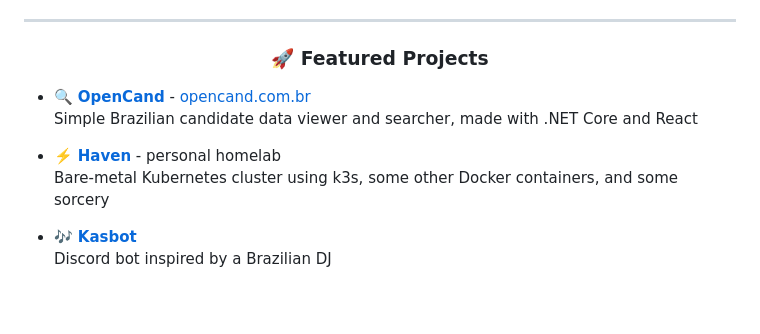
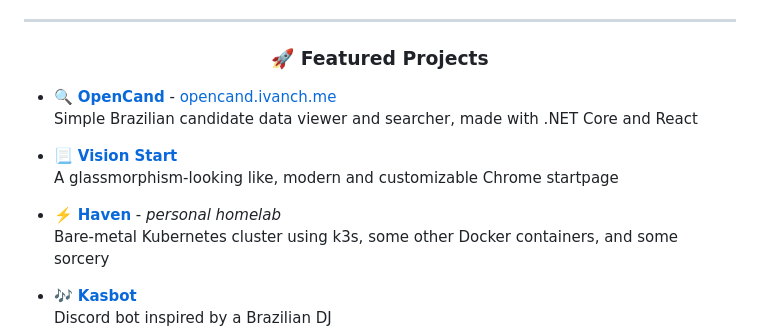
Before and after one commit to ivanch/ivanch, a Markdown page: README.md, the part around the change. Drawn GitHub-style; blank space fills up the shorter version.

Commit message:
add vision start

```diff
--- a/README.md
+++ b/README.md
@@ -32,10 +32,13 @@ Currently crafting code, CI/CD pipelines, managing Kubernetes clusters and also
 
 <h3 align="center"> 🚀 Featured Projects </h3>
 
-- 🔍 **[OpenCand](https://github.com/ivanch/opencand)** - [opencand.com.br](https://opencand.com)
+- 🔍 **[OpenCand](https://github.com/ivanch/opencand)** - [opencand.ivanch.me](https://opencand.ivanch.me)
   Simple Brazilian candidate data viewer and searcher, made with .NET Core and React
 
-- ⚡️ **[Haven](https://github.com/ivanch/haven)** - personal homelab
+- 📃 **[Vision Start](https://github.com/ivanch/vision-start)**
+  A glassmorphism-looking like, modern and customizable Chrome startpage
+
+- ⚡️ **[Haven](https://github.com/ivanch/haven)** - *personal homelab*
   Bare-metal Kubernetes cluster using k3s, some other Docker containers, and some sorcery
 
 - 🎶 **[Kasbot](https://github.com/ivanch/kasbot)**
```
